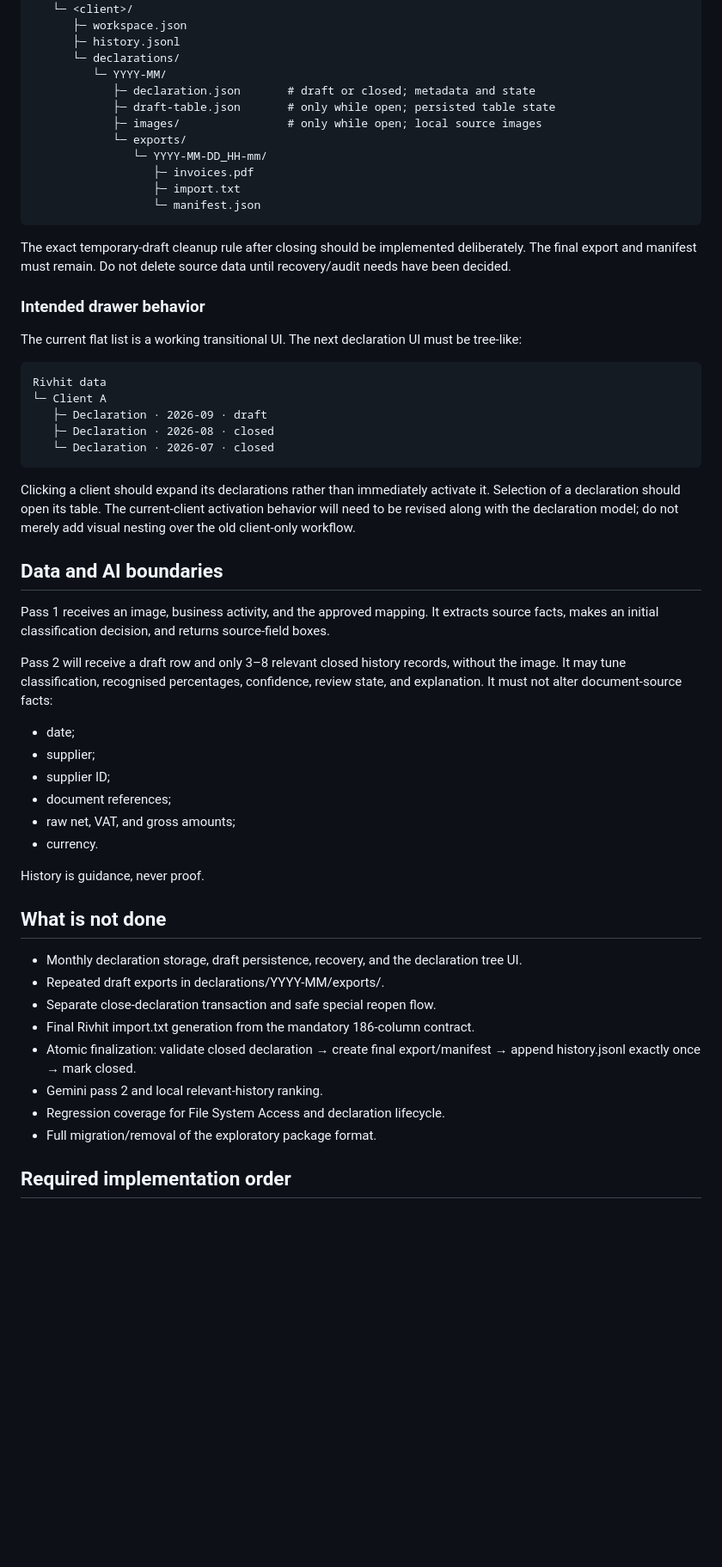
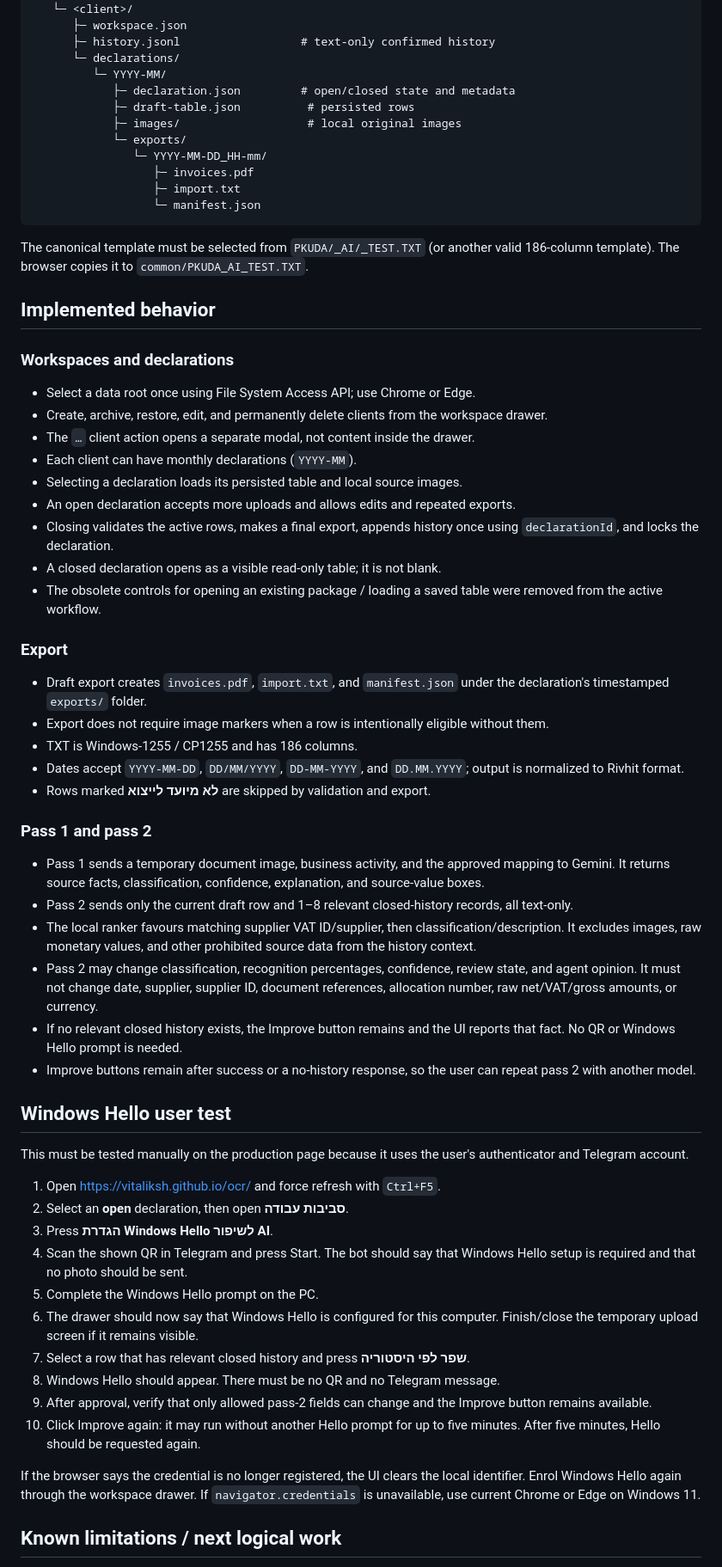
Before and after one commit to vitaliksh/ocr, a Markdown page: docs/HANDOFF.md, the part around one of its changes. Shown at 86% size. GitHub-like rendering; blank space fills up the shorter version.

Commit message:
Refresh project handoff

```diff
--- a/docs/HANDOFF.md
+++ b/docs/HANDOFF.md
@@ -119,12 +93,12 @@ Rivhit data/
 └─ clients/
    └─ <client>/
       ├─ workspace.json
-      ├─ history.jsonl
+      ├─ history.jsonl                  # text-only confirmed history
       └─ declarations/
          └─ YYYY-MM/
-            ├─ declaration.json       # draft or closed; metadata and state
-            ├─ draft-table.json       # only while open; persisted table state
-            ├─ images/                # only while open; local source images
+            ├─ declaration.json         # open/closed state and metadata
+            ├─ draft-table.json          # persisted rows
+            ├─ images/                   # local original images
             └─ exports/
                └─ YYYY-MM-DD_HH-mm/
                   ├─ invoices.pdf
@@ -132,47 +106,55 @@ Rivhit data/
                   └─ manifest.json
 ~~~
 
-The exact temporary-draft cleanup rule after closing should be implemented deliberately. The final export and manifest must remain. Do not delete source data until recovery/audit needs have been decided.
+The canonical template must be selected from `PKUDA/_AI/_TEST.TXT` (or another valid 186-column template). The browser copies it to `common/PKUDA_AI_TEST.TXT`.
 
-### Intended drawer behavior
+## Implemented behavior
 
-The current flat list is a working transitional UI. The next declaration UI must be tree-like:
+### Workspaces and declarations
 
-~~~text
-Rivhit data
-└─ Client A
-   ├─ Declaration · 2026-09 · draft
-   ├─ Declaration · 2026-08 · closed
-   └─ Declaration · 2026-07 · closed
-~~~
+- Select a data root once using File System Access API; use Chrome or Edge.
+- Create, archive, restore, edit, and permanently delete clients from the workspace drawer.
+- The `…` client action opens a separate modal, not content inside the drawer.
+- Each client can have monthly declarations (`YYYY-MM`).
+- Selecting a declaration loads its persisted table and local source images.
+- An open declaration accepts more uploads and allows edits and repeated exports.
+- Closing validates the active rows, makes a final export, appends history once using `declarationId`, and locks the declaration.
+- A closed declaration opens as a visible read-only table; it is not blank.
+- The obsolete controls for opening an existing package / loading a saved table were removed from the active workflow.
 
-Clicking a client should expand its declarations rather than immediately activate it. Selection of a declaration should open its table. The current-client activation behavior will need to be revised along with the declaration model; do not merely add visual nesting over the old client-only workflow.
+### Export
 
-## Data and AI boundaries
+- Draft export creates `invoices.pdf`, `import.txt`, and `manifest.json` under the declaration's timestamped `exports/` folder.
+- Export does not require image markers when a row is intentionally eligible without them.
+- TXT is Windows-1255 / CP1255 and has 186 columns.
+- Dates accept `YYYY-MM-DD`, `DD/MM/YYYY`, `DD-MM-YYYY`, and `DD.MM.YYYY`; output is normalized to Rivhit format.
+- Rows marked **לא מיועד לייצוא** are skipped by validation and export.
 
-Pass 1 receives an image, business activity, and the approved mapping. It extracts source facts, makes an initial classification decision, and returns source-field boxes.
+### Pass 1 and pass 2
 
-Pass 2 will receive a draft row and only 3–8 relevant closed history records, without the image. It may tune classification, recognised percentages, confidence, review state, and explanation. It must not alter document-source facts:
+- Pass 1 sends a temporary document image, business activity, and the approved mapping to Gemini. It returns source facts, classification, confidence, explanation, and source-value boxes.
+- Pass 2 sends only the current draft row and 1–8 relevant closed-history records, all text-only.
+- The local ranker favours matching supplier VAT ID/supplier, then classification/description. It excludes images, raw monetary values, and other prohibited source data from the history context.
+- Pass 2 may change classification, recognition percentages, confidence, review state, and agent opinion. It must not change date, supplier, supplier ID, document references, allocation number, raw net/VAT/gross amounts, or currency.
+- If no relevant closed history exists, the Improve button remains and the UI reports that fact. No QR or Windows Hello prompt is needed.
+- Improve buttons remain after success or a no-history response, so the user can repeat pass 2 with another model.
 
-- date;
-- supplier;
-- supplier ID;
-- document references;
-- raw net, VAT, and gross amounts;
-- currency.
+## Windows Hello user test
 
-History is guidance, never proof.
+This must be tested manually on the production page because it uses the user's authenticator and Telegram account.
 
-## What is not done
+1. Open https://vitaliksh.github.io/ocr/ and force refresh with `Ctrl+F5`.
+2. Select an **open** declaration, then open **סביבות עבודה**.
+3. Press **הגדרת Windows Hello לשיפור AI**.
+4. Scan the shown QR in Telegram and press Start. The bot should say that Windows Hello setup is required and that no photo should be sent.
+5. Complete the Windows Hello prompt on the PC.
+6. The drawer should now say that Windows Hello is configured for this computer. Finish/close the temporary upload screen if it remains visible.
+7. Select a row that has relevant closed history and press **שפר לפי היסטוריה**.
+8. Windows Hello should appear. There must be no QR and no Telegram message.
+9. After approval, verify that only allowed pass-2 fields can change and the Improve button remains available.
+10. Click Improve again: it may run without another Hello prompt for up to five minutes. After five minutes, Hello should be requested again.
 
-- Monthly declaration storage, draft persistence, recovery, and the declaration tree UI.
-- Repeated draft exports in declarations/YYYY-MM/exports/.
-- Separate close-declaration transaction and safe special reopen flow.
-- Final Rivhit import.txt generation from the mandatory 186-column contract.
-- Atomic finalization: validate closed declaration → create final export/manifest → append history.jsonl exactly once → mark closed.
-- Gemini pass 2 and local relevant-history ranking.
-- Regression coverage for File System Access and declaration lifecycle.
-- Full migration/removal of the exploratory package format.
+If the browser says the credential is no longer registered, the UI clears the local identifier. Enrol Windows Hello again through the workspace drawer. If `navigator.credentials` is unavailable, use current Chrome or Edge on Windows 11.
 
-## Required implementation order
+## Known limitations / next logical work
 
```
Also changed, not shown: other parts of docs/HANDOFF.md (+91 -124 lines).
